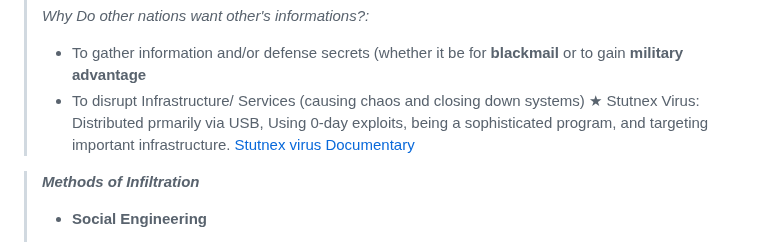
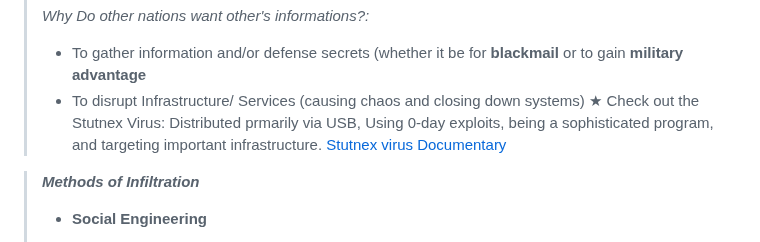
Before and after one commit to conie151/conie151.github.io, a Markdown page: posts/Notes/CH1TheAbsoluteBeginner'sGuideToCybersecurity.md, the part around the change. GitHub-like rendering.

```diff
--- a/posts/Notes/CH1TheAbsoluteBeginner'sGuideToCybersecurity.md
+++ b/posts/Notes/CH1TheAbsoluteBeginner'sGuideToCybersecurity.md
@@ -211,7 +211,7 @@ Companies who have had their data breached within the database could have instea
 >
 > - To gather information and/or defense secrets (whether it be for **blackmail** or to gain **military advantage**
 > - To disrupt Infrastructure/ Services (causing chaos and closing down systems)
->  ★ Stutnex Virus: Distributed prmarily via USB, Using 0-day exploits, being a sophisticated program, and targeting important infrastructure. [Stutnex virus Documentary]()
+>  ★ Check out the Stutnex Virus: Distributed prmarily via USB, Using 0-day exploits, being a sophisticated program, and targeting important infrastructure. [Stutnex virus Documentary]()
 
 >**_Methods of Infiltration_**
 > - **Social Engineering**
```
